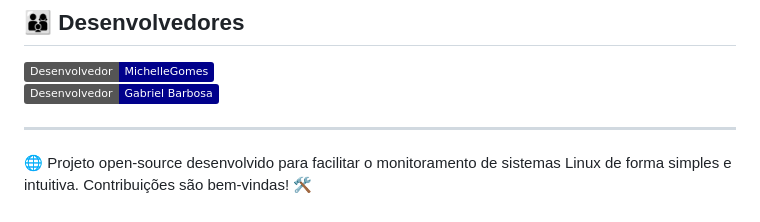
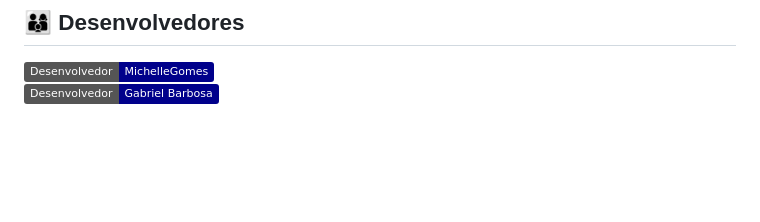
Before and after one commit to michelleGomes85/OpsLinux, a Markdown page: README.md, the part around the change. GitHub-like rendering; badges without logos; blank space fills up the shorter version.

```diff
--- a/README.md
+++ b/README.md
@@ -83,7 +83,3 @@ O **SysBot** recebe os dados da API e os apresenta de forma clara e compreensív
 
 [![MichelleGomes](https://img.shields.io/badge/Desenvolvedor-MichelleGomes-darkblue)](https://github.com/michelleGomes85)
 [![Gabriel Barbosa](https://img.shields.io/badge/Desenvolvedor-Gabriel%20Barbosa-darkblue)](https://github.com/GabrielBarbosaAfo)
-
----
-
-🌐 Projeto open-source desenvolvido para facilitar o monitoramento de sistemas Linux de forma simples e intuitiva. Contribuições são bem-vindas! 🛠️
```
